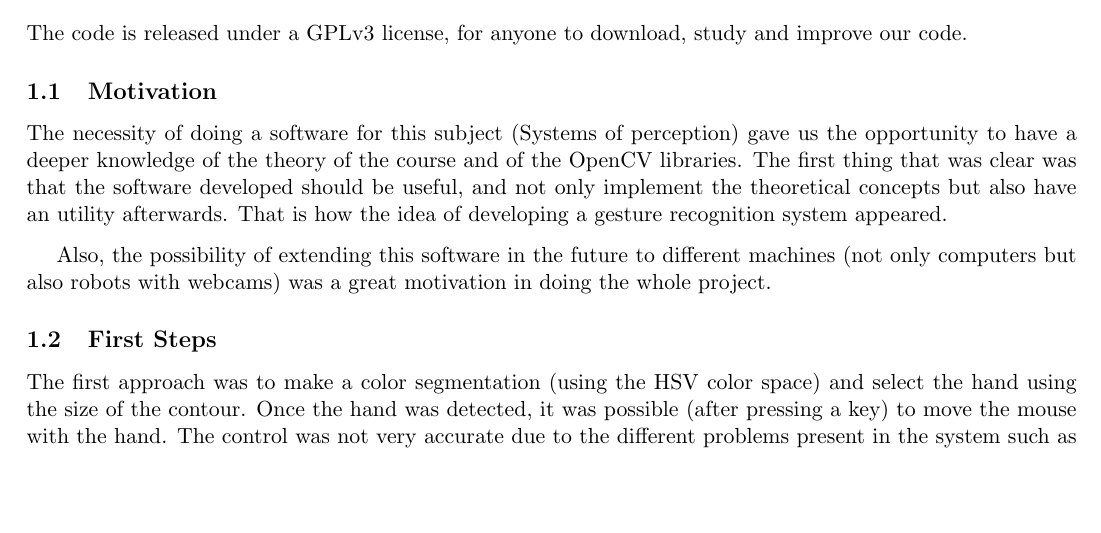
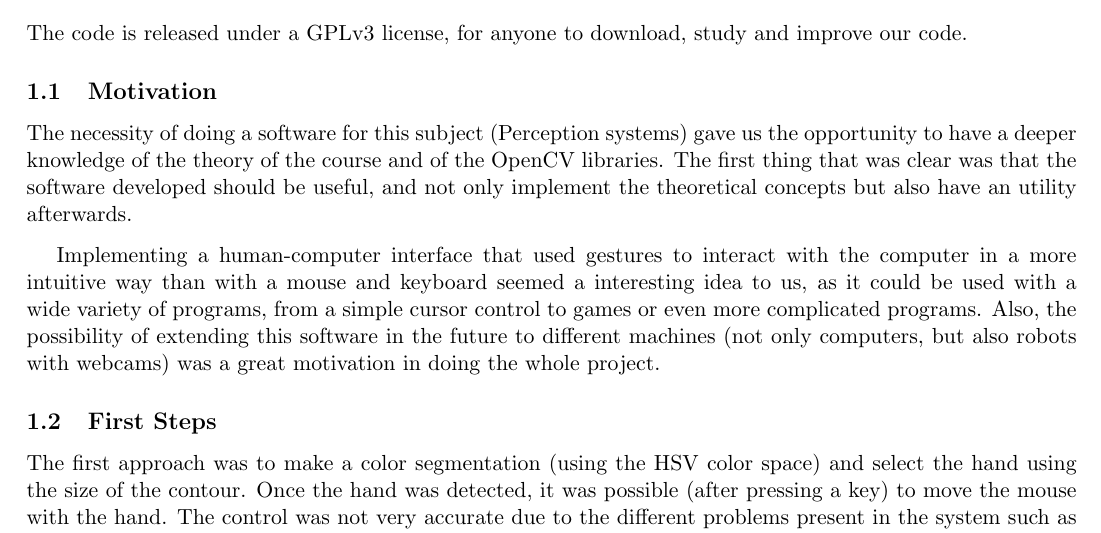
Before and after one commit to David-Estevez/gecko, a LaTeX document (doc/memoria/report.tex, which reads doc/memoria/introduction.tex): part of page 3 of 13, cut so that both start at the same text, the shorter picture padded with empty space. Compiled offline with pdfLaTeX.

Commit message:
Added few things in motivation.

```diff
--- a/doc/memoria/introduction.tex
+++ b/doc/memoria/introduction.tex
@@ -11,10 +11,9 @@ For the software development we used a version control system based on git, and
 The code is released under a GPLv3 license, for anyone to download, study and improve our code.
 
 \subsection{Motivation}
-The necessity of doing a software for this subject (Systems of perception) gave us the opportunity to have a deeper knowledge of the theory of the course and of the OpenCV libraries. The first thing that was clear was that the software developed should be useful, and not only implement the theoretical concepts but also have an utility afterwards. That is how the idea of developing a gesture recognition system appeared.
+The necessity of doing a software for this subject (Perception systems) gave us the opportunity to have a deeper knowledge of the theory of the course and of the OpenCV libraries. The first thing that was clear was that the software developed should be useful, and not only implement the theoretical concepts but also have an utility afterwards.
 
-Also, the possibility of extending this software in the future to different machines (not only computers but also robots with webcams) was a great motivation in doing the whole project.
-
+Implementing a human-computer interface that used gestures to interact with the computer in a more intuitive way than with a mouse and keyboard seemed a interesting idea to us, as it could be used with a wide variety of programs, from a simple cursor control to games or even more complicated programs. Also, the possibility of extending this software in the future to different machines (not only computers, but also robots with webcams) was a great motivation in doing the whole project.
 
 \subsection{First Steps}
 
```
